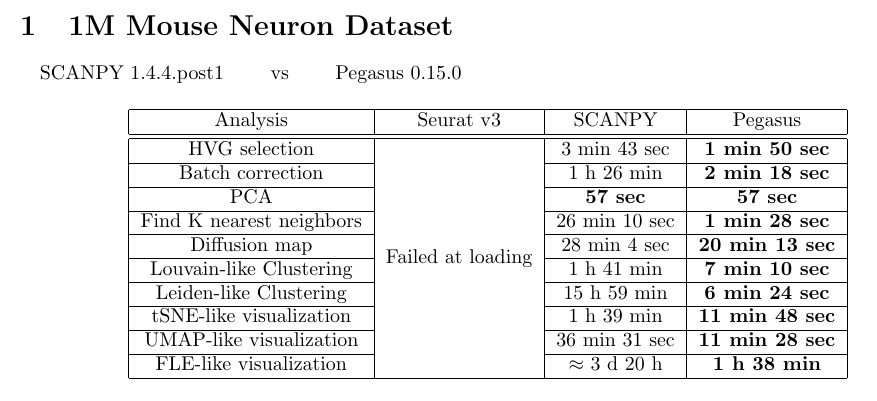
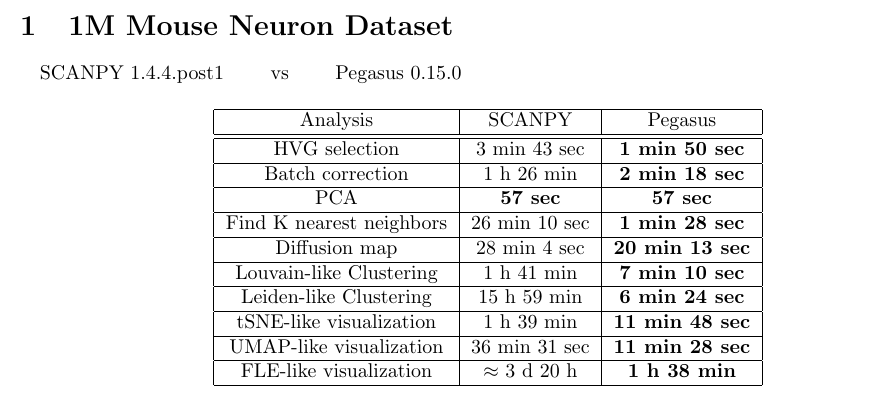
Before and after one commit to lilab-bcb/cumulus-experiment, a LaTeX document (overall/1m_neuron_benchmark.tex): part of the page, cut so that both start at the same text. Compiled offline with pdfLaTeX.

Commit message:
update README

```diff
--- a/overall/1m_neuron_benchmark.tex
+++ b/overall/1m_neuron_benchmark.tex
@@ -19,29 +19,29 @@
 
 \begin{table}[H]
 	\centering
-	\begin{tabular}{|c|c|c|c|}
+	\begin{tabular}{|c|c|c|}
 		\hline
-		Analysis  & Seurat v3 & SCANPY & Pegasus\\
+		Analysis  & SCANPY & Pegasus\\
 		\hline \hline
-		HVG selection  & \multirow{10}{*}{Failed at loading} & 3 min 43 sec  & \textbf{1 min 50 sec}  \\
-		\cline{1-1}\cline{3-4}
-		Batch correction  & & 1 h 26 min  & \textbf{2 min 18 sec}  \\
-		\cline{1-1}\cline{3-4}
-		PCA   & & \textbf{57 sec}  & \textbf{57 sec}  \\
-		\cline{1-1}\cline{3-4}
-		Find K nearest neighbors &  & 26 min 10 sec  & \textbf{1 min 28 sec}  \\
-		\cline{1-1}\cline{3-4}
-		Diffusion map   & & 28 min 4 sec  & \textbf{20 min 13 sec}  \\
-		\cline{1-1}\cline{3-4}
-		Louvain-like Clustering &  & 1 h 41 min  & \textbf{7 min 10 sec}  \\
-		\cline{1-1}\cline{3-4}
-		Leiden-like Clustering & & 15 h 59 min  & \textbf{6 min 24 sec}  \\
-		\cline{1-1}\cline{3-4}
-		tSNE-like visualization  & & 1 h 39 min  & \textbf{11 min 48 sec}  \\
-		\cline{1-1}\cline{3-4}
-		UMAP-like visualization  & & 36 min 31 sec   & \textbf{11 min 28 sec}  \\
-		\cline{1-1}\cline{3-4}
-		FLE-like visualization   & & $\approx$ 3 d 20 h  & \textbf{1 h 38 min}  \\
+		HVG selection  & 3 min 43 sec  & \textbf{1 min 50 sec}  \\
+		\hline
+		Batch correction  & 1 h 26 min  & \textbf{2 min 18 sec}  \\
+		\hline
+		PCA   & \textbf{57 sec}  & \textbf{57 sec}  \\
+		\hline
+		Find K nearest neighbors & 26 min 10 sec  & \textbf{1 min 28 sec}  \\
+		\hline
+		Diffusion map  & 28 min 4 sec  & \textbf{20 min 13 sec}  \\
+		\hline
+		Louvain-like Clustering  & 1 h 41 min  & \textbf{7 min 10 sec}  \\
+		\hline
+		Leiden-like Clustering & 15 h 59 min  & \textbf{6 min 24 sec}  \\
+		\hline
+		tSNE-like visualization & 1 h 39 min  & \textbf{11 min 48 sec}  \\
+		\hline
+		UMAP-like visualization & 36 min 31 sec   & \textbf{11 min 28 sec}  \\
+		\hline
+		FLE-like visualization  & $\approx$ 3 d 20 h  & \textbf{1 h 38 min}  \\
 		\hline
 	\end{tabular}
 \end{table}
```
Also changed, not shown: README.md, 1 other file.
